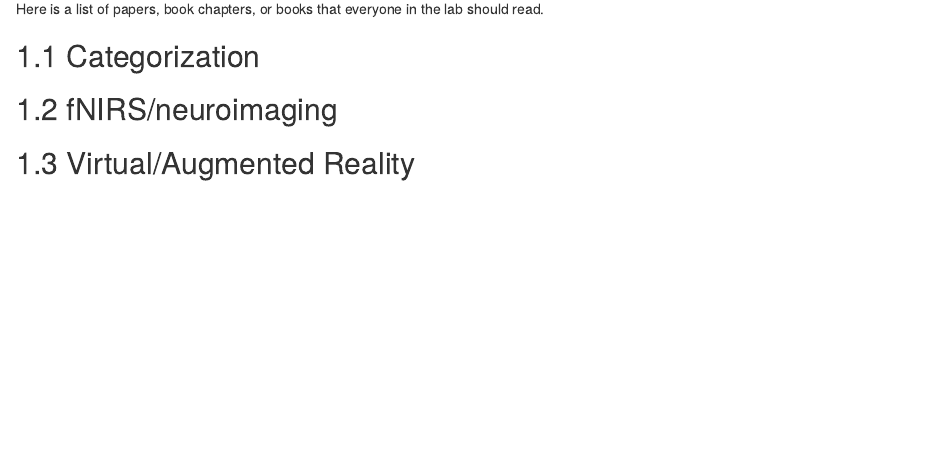
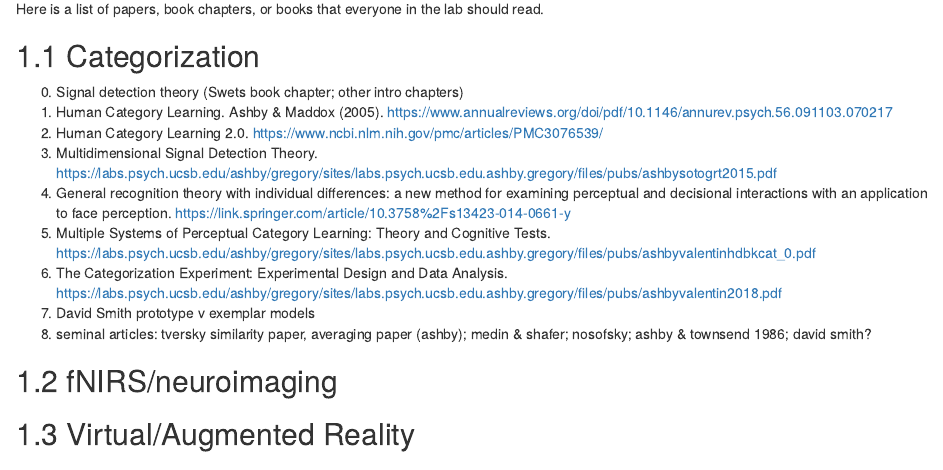
Before and after one commit to cbohil/lab_manual, an R Markdown document (02-essential-reading.Rmd): the page in a window 1100 px wide, from 70 px down. Rendered offline with R 4.5, knitr and Pandoc, with nearby package versions; drawn as R Markdown's standard HTML page in place of the format the file asks for.

Commit message:
added to categorization reading list

```diff
--- a/02-essential-reading.Rmd
+++ b/02-essential-reading.Rmd
@@ -4,6 +4,20 @@ Here is a list of papers, book chapters, or books that everyone in the lab shoul
 
 
 ## Categorization
+0. Signal detection theory (Swets book chapter; other intro chapters)
+1. Human Category Learning.  Ashby & Maddox (2005).  https://www.annualreviews.org/doi/pdf/10.1146/annurev.psych.56.091103.070217
+2. Human Category Learning 2.0. https://www.ncbi.nlm.nih.gov/pmc/articles/PMC3076539/
+3. Multidimensional Signal Detection Theory. https://labs.psych.ucsb.edu/ashby/gregory/sites/labs.psych.ucsb.edu.ashby.gregory/files/pubs/ashbysotogrt2015.pdf
+4. General recognition theory with individual differences: a new method for examining perceptual and decisional interactions with an application to face perception.  https://link.springer.com/article/10.3758%2Fs13423-014-0661-y
+5. Multiple Systems of Perceptual
+Category Learning: Theory and
+Cognitive Tests.  https://labs.psych.ucsb.edu/ashby/gregory/sites/labs.psych.ucsb.edu.ashby.gregory/files/pubs/ashbyvalentinhdbkcat_0.pdf
+6. The Categorization Experiment:
+Experimental Design and Data Analysis.  https://labs.psych.ucsb.edu/ashby/gregory/sites/labs.psych.ucsb.edu.ashby.gregory/files/pubs/ashbyvalentin2018.pdf
+7.  David Smith prototype v exemplar models
+8.  seminal articles: tversky similarity paper, averaging paper (ashby); medin & shafer; nosofsky; ashby & townsend 1986; david smith?
+
+
 
 
 
```
Also changed, not shown: 1 other file.
